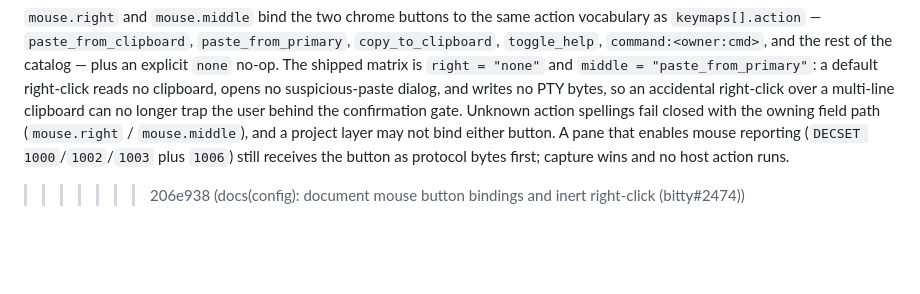
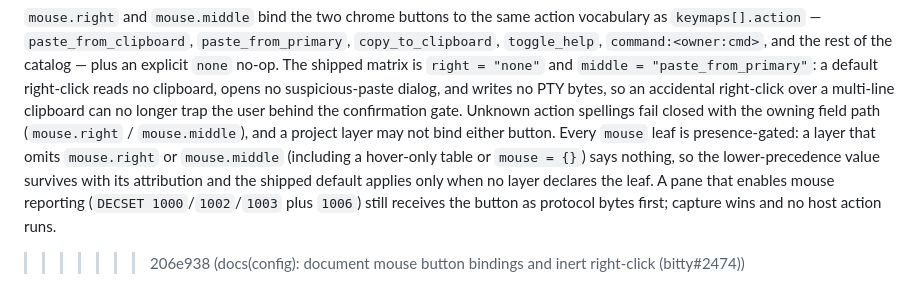
Before and after one commit to bitty-terminal/bitty-terminal-docs, a Markdown page: reference/configuration-options.md, the part around the change. Rendered like a GitHub page; blank space fills up the shorter version.

```diff
--- a/reference/configuration-options.md
+++ b/reference/configuration-options.md
@@ -449,7 +449,11 @@ opens no suspicious-paste dialog, and writes no PTY bytes, so an accidental
 right-click over a multi-line clipboard can no longer trap the user behind
 the confirmation gate. Unknown action spellings fail closed with the owning
 field path (`mouse.right` / `mouse.middle`), and a project layer may not bind
-either button. A pane that enables mouse reporting
+either button. Every `mouse` leaf is presence-gated: a layer that omits
+`mouse.right` or `mouse.middle` (including a hover-only table or
+`mouse = {}`) says nothing, so the lower-precedence value survives with its
+attribution and the shipped default applies only when no layer declares the
+leaf. A pane that enables mouse reporting
 (`DECSET 1000`/`1002`/`1003` plus `1006`) still receives the button as
 protocol bytes first; capture wins and no host action runs.
 >>>>>>> 206e938 (docs(config): document mouse button bindings and inert right-click (bitty#2474))
```
Also changed, not shown: configuration/lua-and-xdg.md (+6 -0 lines).
